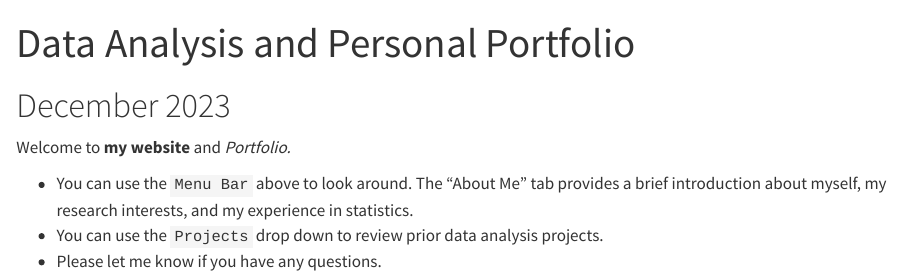
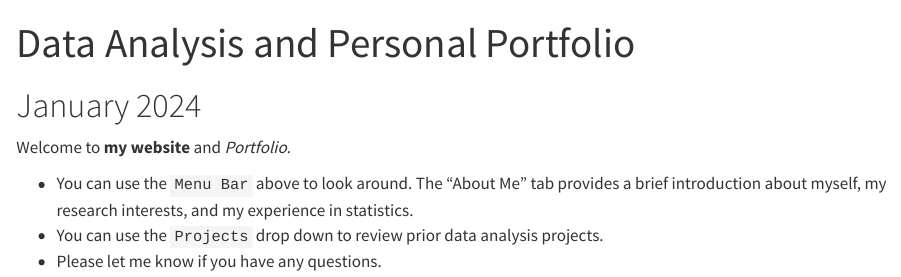
Before and after one commit to Alayna-D/portfolio, a Quarto document (index.qmd): the page in a window 1100 px wide, from its top. Rendered offline with R 4.5, knitr and Pandoc in place of Quarto, with nearby package versions.

Commit message:
Update index.qmd

```diff
--- a/index.qmd
+++ b/index.qmd
@@ -5,7 +5,7 @@ output:
     toc: FALSE
 ---
 
-# December 2023
+# January 2024
 
 Welcome to **my website** and *Portfolio.*
 
```
